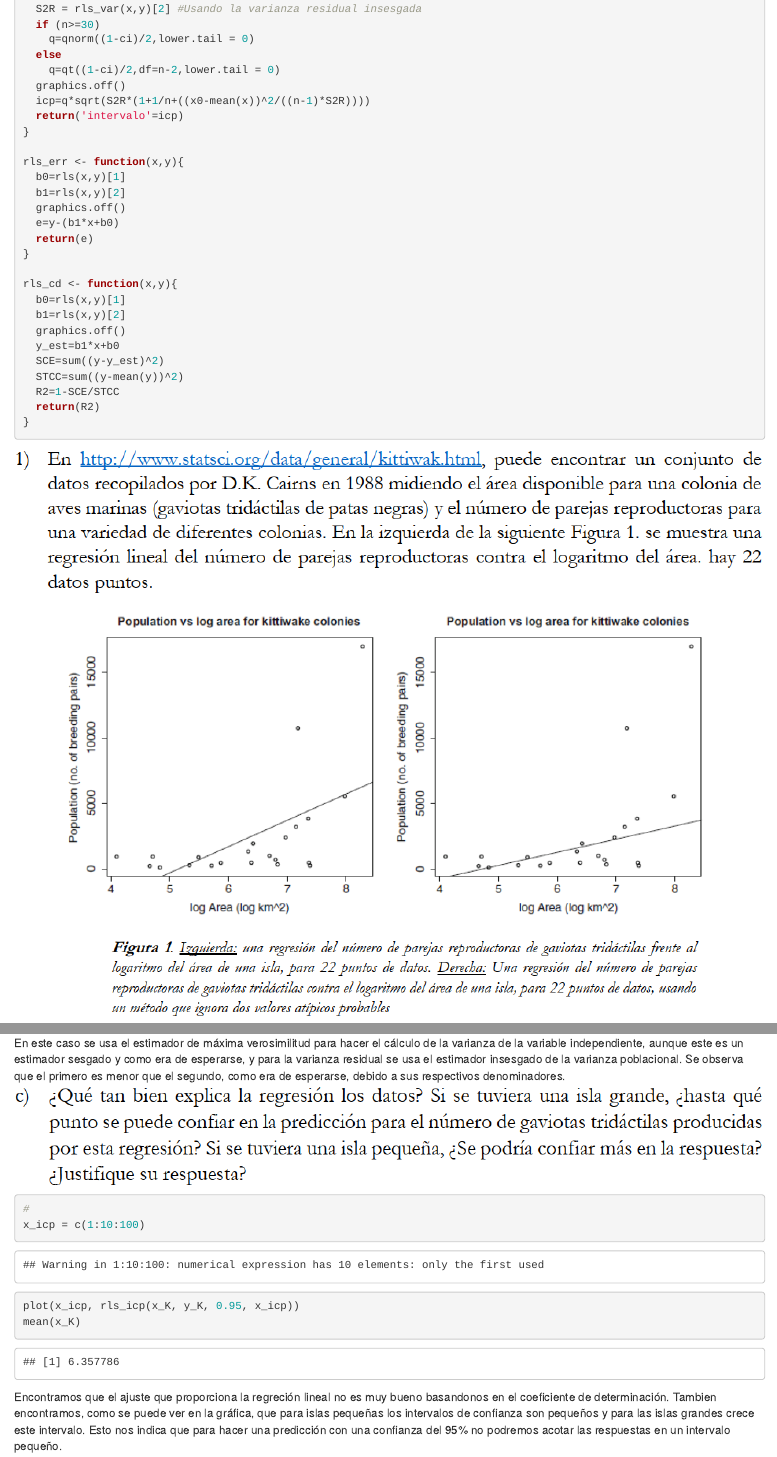
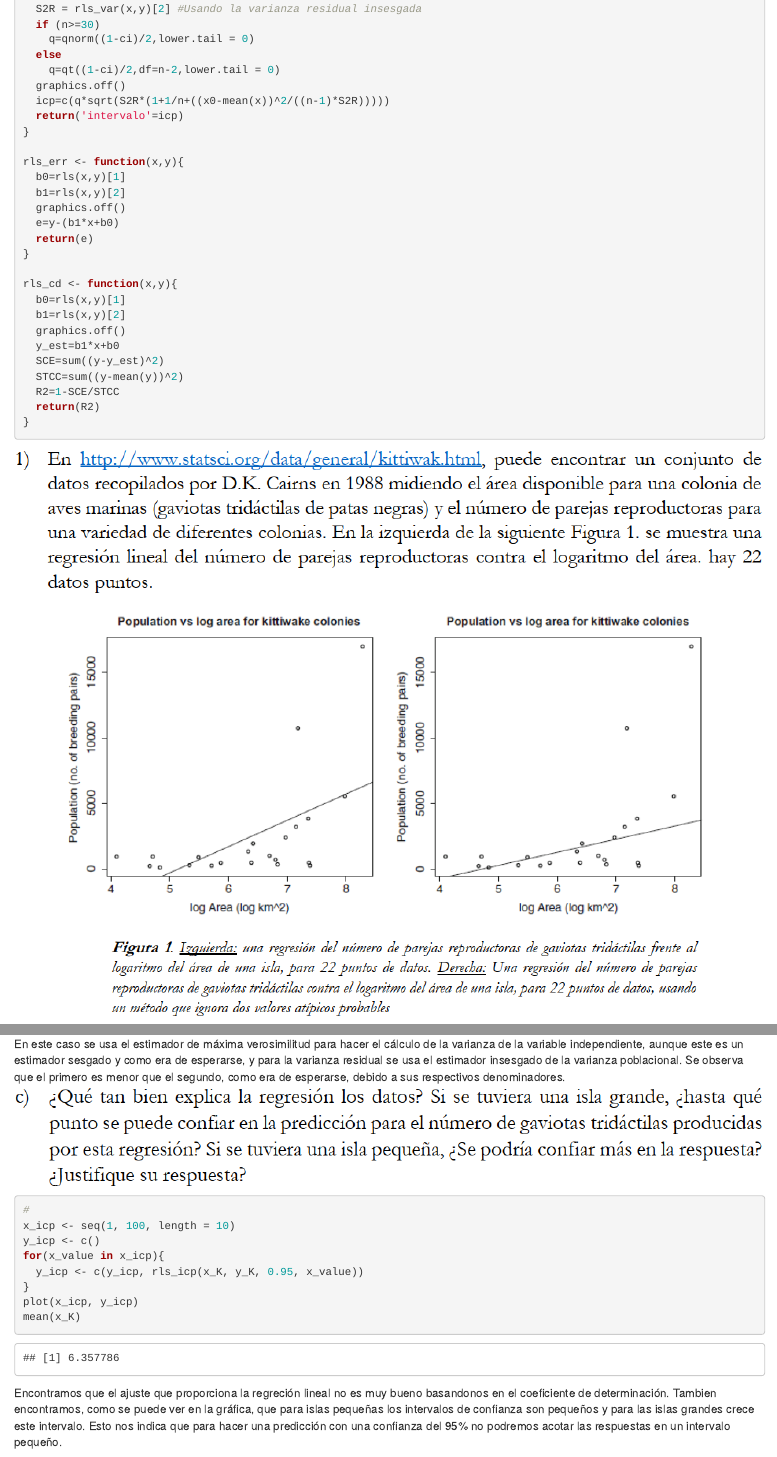
Before and after one commit to DALO-dev/Taller2-Estadistica, an R Markdown document (Taller2.Rmd): the page in a window 1100 px wide, from 1320 px down, and a second part further down, joined at a grey line. Rendered offline with R 4.5, knitr and Pandoc, with nearby package versions.

Commit message:
Fix(1_c): quitando los warning

````diff
--- a/Taller2.Rmd
+++ b/Taller2.Rmd
@@ -78,7 +78,7 @@ rls_icp <- function(x,y,ci,x0){
   else
     q=qt((1-ci)/2,df=n-2,lower.tail = 0)
   graphics.off()
-  icp=q*sqrt(S2R*(1+1/n+((x0-mean(x))^2/((n-1)*S2R))))
+  icp=c(q*sqrt(S2R*(1+1/n+((x0-mean(x))^2/((n-1)*S2R)))))
   return('intervalo'=icp)
 }
 
@@ -134,8 +134,12 @@ En este caso se usa el estimador de máxima verosimilitud para hacer el cálculo
 ![](p1c.png)
 ```{r}
 #
-x_icp = c(1:10:100)
-plot(x_icp, rls_icp(x_K, y_K, 0.95, x_icp))
+x_icp <- seq(1, 100, length = 10)
+y_icp <- c()
+for(x_value in x_icp){
+  y_icp <- c(y_icp, rls_icp(x_K, y_K, 0.95, x_value))
+}
+plot(x_icp, y_icp)
 mean(x_K)
 ```
 
````
Also changed, not shown: Taller2.nb.html, Taller2.Rmd (2 more changed lines).
